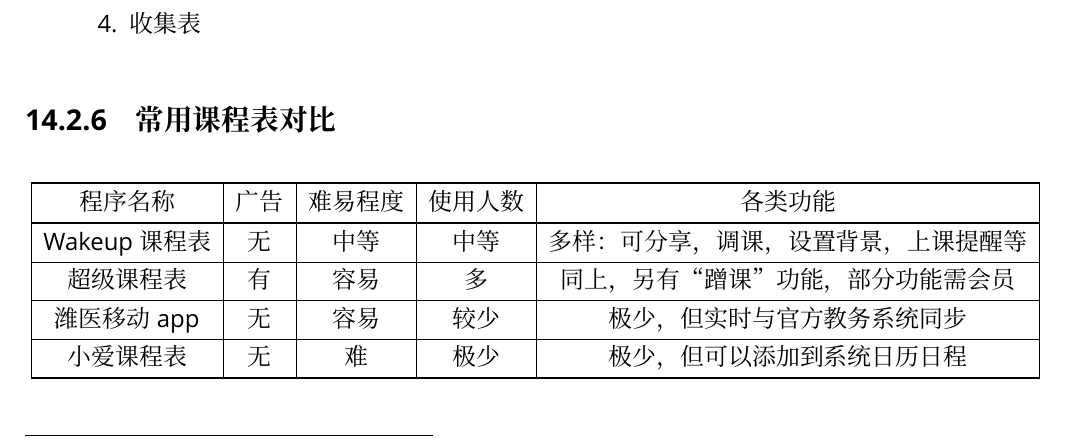
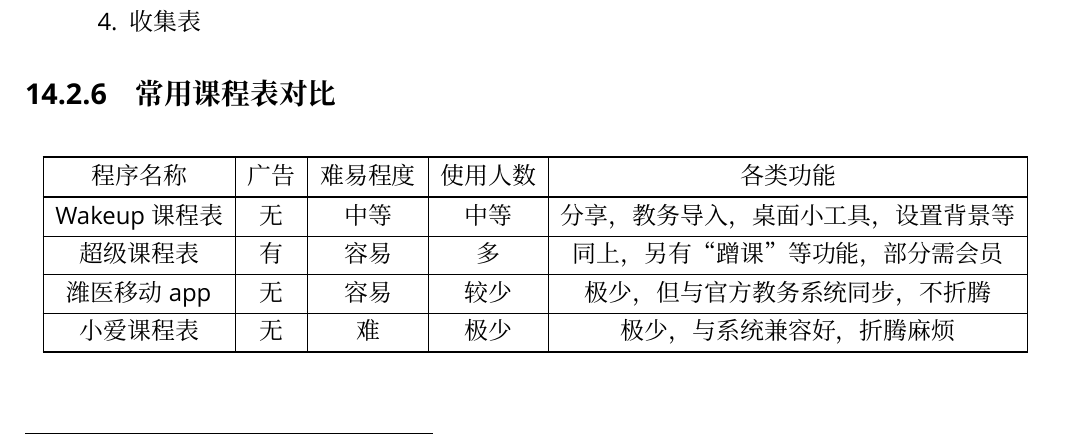
Before and after one commit to Mikachu2333/sdsmu_welcome_tex, a LaTeX document (main.tex, which reads common_websites_apps.tex): part of page 41 of 41, cut so that both start at the same text. Compiled offline with XeLaTeX; a missing font is replaced by an installed copy or a similar font.

Commit message:
modify shedule apps info

```diff
--- a/common_websites_apps.tex
+++ b/common_websites_apps.tex
@@ -128,24 +128,25 @@
             \item 问卷星
         \end{enumerate}
     \end{minipage}
+    \vspace*{-1em}
 }
 \footnotetext{详见下方的课程表软件对比\uline{\ref{schedule}}}
-\vspace*{1.5em}
+\vspace*{.5em}
 \subsection[常用课程表对比]{常用课程表对比}
 \label{schedule}
 \begin{table}[!ht]
     \centering
     \begin{tabular}{|c|c|c|c|c|}
         \Xhline{1.2pt}
-        程序名称      & 广告 & 难易程度 & 使用人数 & 各类功能                 \\
+        程序名称      & 广告 & 难易程度 & 使用人数 & 各类功能                \\
         \Xhline{1.2pt}
-        Wakeup课程表 & 无  & 中等   & 中等   & 多样：可分享，调课，设置背景，上课提醒等 \\
+        Wakeup课程表 & 无  & 中等   & 中等   & 分享，教务导入，桌面小工具，设置背景等 \\
         \hline
-        超级课程表     & 有  & 容易   & 多    & 同上，另有“蹭课”功能，部分功能需会员  \\
+        超级课程表     & 有  & 容易   & 多    & 同上，另有“蹭课”等功能，部分需会员  \\
         \hline
-        潍医移动app   & 无  & 容易   & 较少   & 极少，但实时与官方教务系统同步      \\
+        潍医移动app   & 无  & 容易   & 较少   & 极少，但与官方教务系统同步，不折腾   \\
         \hline
-        小爱课程表     & 无  & 难    & 极少   & 极少，但可以添加到系统日历日程      \\
+        小爱课程表     & 无  & 难    & 极少   & 极少，与系统兼容好，折腾麻烦      \\
         \Xhline{1.2pt}
     \end{tabular}
 \end{table}
```
